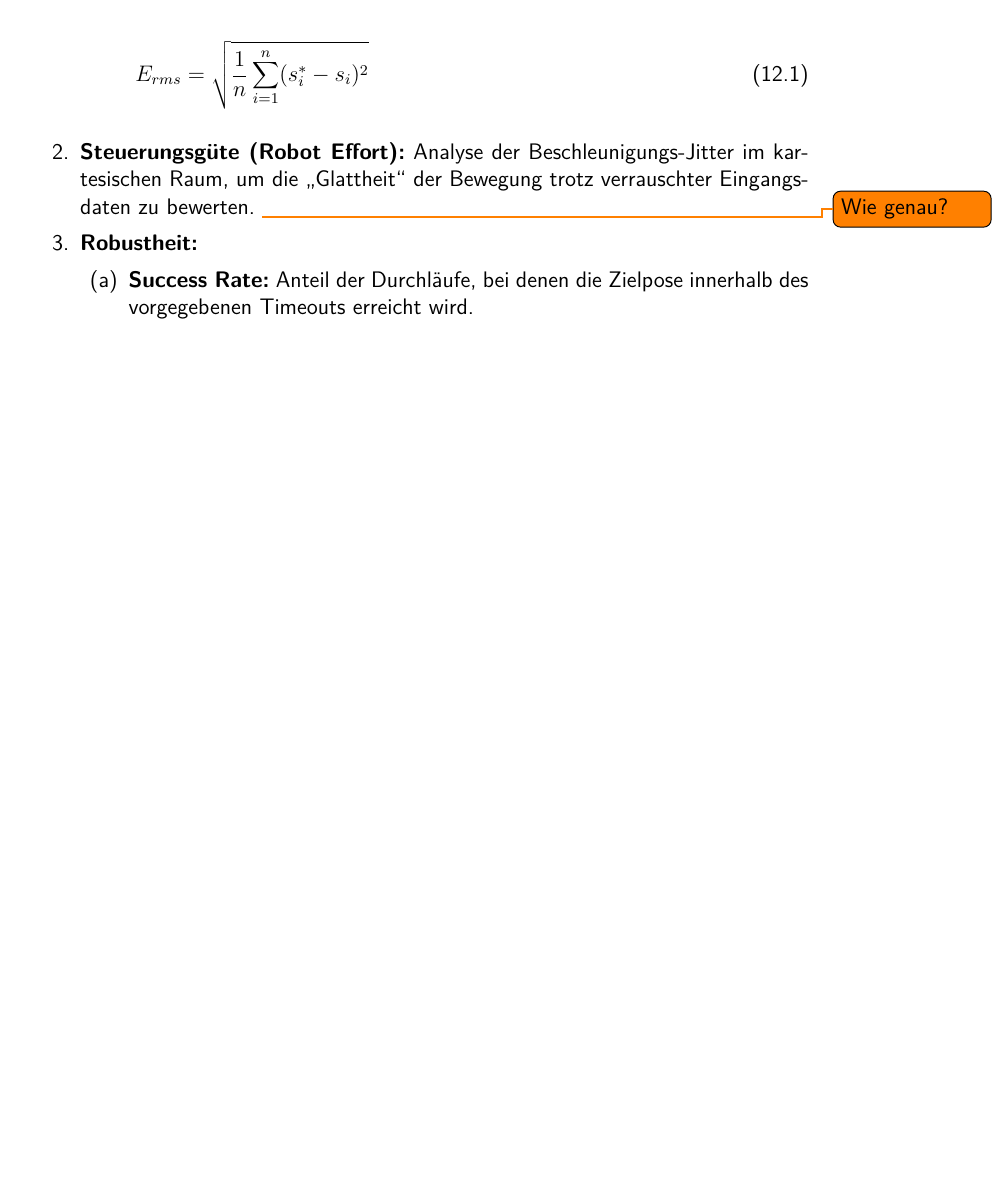
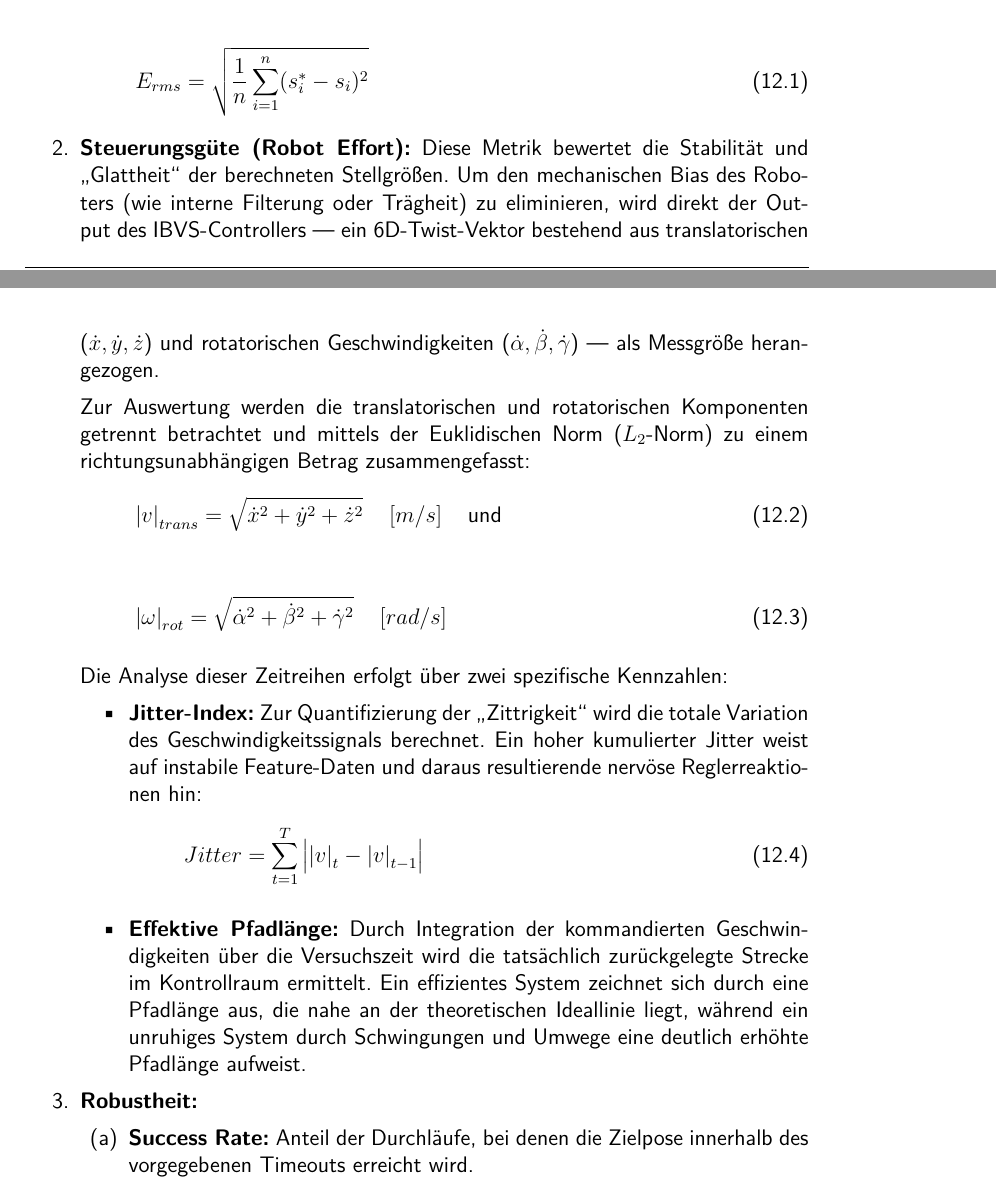
Before and after one commit to Paulchenn/MoKeF, a LaTeX thesis (thesis.tex, which reads TeXFiles/092_Experimente.tex): part of page 43 of 51 before the commit and two parts of pages 43 and 44 of 52 after it, the two joined at a grey line, cut so that both start at the same text, the shorter picture padded with empty space. Compiled offline with pdfLaTeX.

```diff
--- a/TeXFiles/092_Experimente.tex
+++ b/TeXFiles/092_Experimente.tex
@@ -162,7 +172,25 @@
     \begin{equation}
         E_{rms} = \sqrt{\frac{1}{n} \sum_{i=1}^{n} (s_i^* - s_i)^2}
     \end{equation}
-    \item \textbf{Steuerungsgüte (Robot Effort):} Analyse der Beschleunigungs-Jitter im kartesischen Raum, um die \enquote{Glattheit} der Bewegung trotz verrauschter Eingangsdaten zu bewerten. \todo{Wie genau?}
+    \item \textbf{Steuerungsgüte (Robot Effort):}
+    Diese Metrik bewertet die Stabilität und \enquote{Glattheit} der berechneten Stellgrößen. Um den mechanischen Bias des Roboters (wie interne Filterung oder Trägheit) zu eliminieren, wird direkt der Output des \ac{IBVS}-Controllers — ein 6D-Twist-Vektor bestehend aus translatorischen ($\dot{x}, \dot{y}, \dot{z}$) und rotatorischen Geschwindigkeiten ($\dot{\alpha}, \dot{\beta}, \dot{\gamma}$) — als Messgröße herangezogen.
+
+    Zur Auswertung werden die translatorischen und rotatorischen Komponenten getrennt betrachtet und mittels der Euklidischen Norm ($L_2$-Norm) zu einem richtungsunabhängigen Betrag zusammengefasst:
+    \begin{equation}
+        \left|v\right|_{trans} = \sqrt{\dot{x}^2 + \dot{y}^2 + \dot{z}^2} \quad \left[m/s\right] \quad \text{und}
+    \end{equation}
+    \begin{equation}
+        \left|\omega\right|_{rot} = \sqrt{\dot{\alpha}^2 + \dot{\beta}^2 + \dot{\gamma}^2} \quad \left[rad/s\right]
+    \end{equation}
+
+    Die Analyse dieser Zeitreihen erfolgt über zwei spezifische Kennzahlen:
+    \begin{itemize}
+        \item \textbf{Jitter-Index:} Zur Quantifizierung der \enquote{Zittrigkeit} wird die totale Variation des Geschwindigkeitssignals berechnet. Ein hoher kumulierter Jitter weist auf instabile Feature-Daten und daraus resultierende nervöse Reglerreaktionen hin:
+        \begin{equation}
+            Jitter = \sum_{t=1}^{T} \left| \left|v\right|_t - \left|v\right|_{t-1} \right|
+        \end{equation}
+        \item \textbf{Effektive Pfadlänge:} Durch Integration der kommandierten Geschwindigkeiten über die Versuchszeit wird die tatsächlich zurückgelegte Strecke im Kontrollraum ermittelt. Ein effizientes System zeichnet sich durch eine Pfadlänge aus, die nahe an der theoretischen Ideallinie liegt, während ein unruhiges System durch Schwingungen und Umwege eine deutlich erhöhte Pfadlänge aufweist.
+    \end{itemize}
     \item \textbf{Robustheit:}
     \begin{listAlph}
         \item \textbf{Success Rate:} Anteil der Durchläufe, bei denen die Zielpose innerhalb des vorgegebenen Timeouts erreicht wird.
```
Also changed, not shown: TeXFiles/092_Experimente.tex (30 more changed lines).
